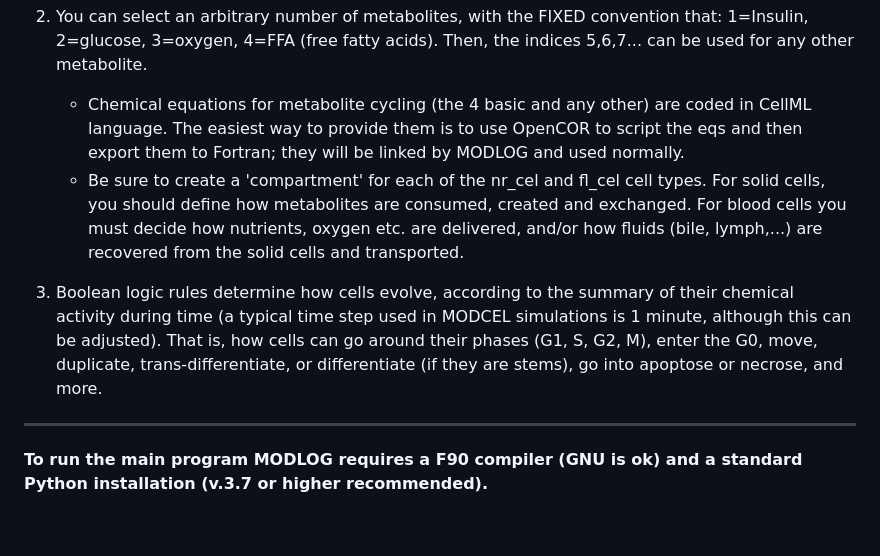
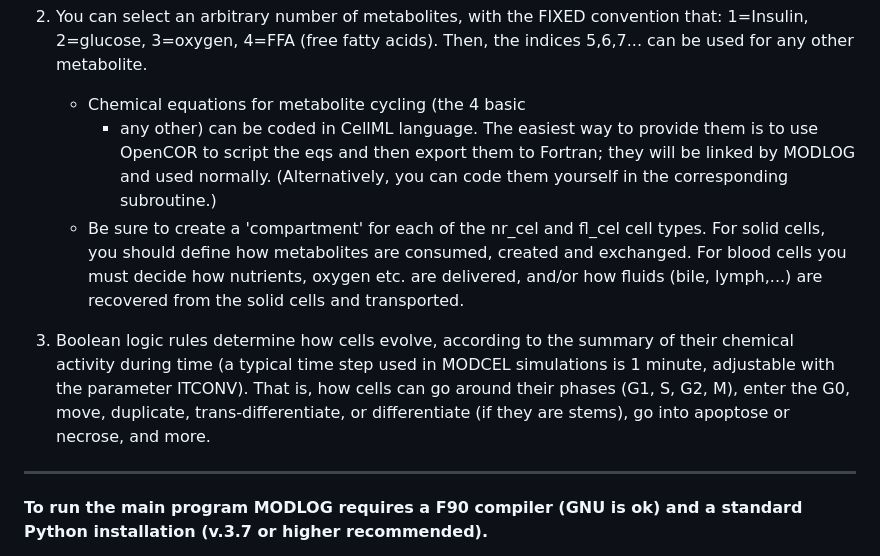
Before and after one commit to bkryzz/modcel, a Markdown page: README.md, the part around the change. GitHub-like rendering; blank space fills up the shorter version.

```diff
--- a/README.md
+++ b/README.md
@@ -67,10 +67,10 @@ at OpenMP parallelization.
      1=Insulin, 2=glucose, 3=oxygen, 4=FFA (free fatty acids).
      Then, the indices 5,6,7... can be used for any other metabolite.
      - Chemical equations for metabolite cycling (the 4 basic
-       and any other) are coded in CellML language. The easiest
+       + any other) can be coded in CellML language. The easiest
        way to provide them is to use OpenCOR to script the eqs
        and then export them to Fortran; they will be linked by
-       MODLOG and used normally.
+       MODLOG and used normally. (Alternatively, you can code them yourself in the corresponding subroutine.)
      - Be sure to create a 'compartment' for each of the nr_cel
        and fl_cel cell types. For solid cells, you should define
        how metabolites are consumed, created and exchanged. For
@@ -78,7 +78,7 @@ at OpenMP parallelization.
        are delivered, and/or how fluids (bile, lymph,...) are
        recovered from the solid cells and transported.
 
-  3) Boolean logic rules determine how cells evolve, according to the summary of their chemical activity during time (a typical time step used in MODCEL simulations is 1 minute, although this can be adjusted). That is, how cells can go around their phases (G1, S, G2, M), enter the G0, move, duplicate, trans-differentiate, or differentiate (if they are stems), go into apoptose or necrose, and more.
+  3) Boolean logic rules determine how cells evolve, according to the summary of their chemical activity during time (a typical time step used in MODCEL simulations is 1 minute, adjustable with the parameter ITCONV). That is, how cells can go around their phases (G1, S, G2, M), enter the G0, move, duplicate, trans-differentiate, or differentiate (if they are stems), go into apoptose or necrose, and more.
 
 
 ------------------------------------------------------------------
```
